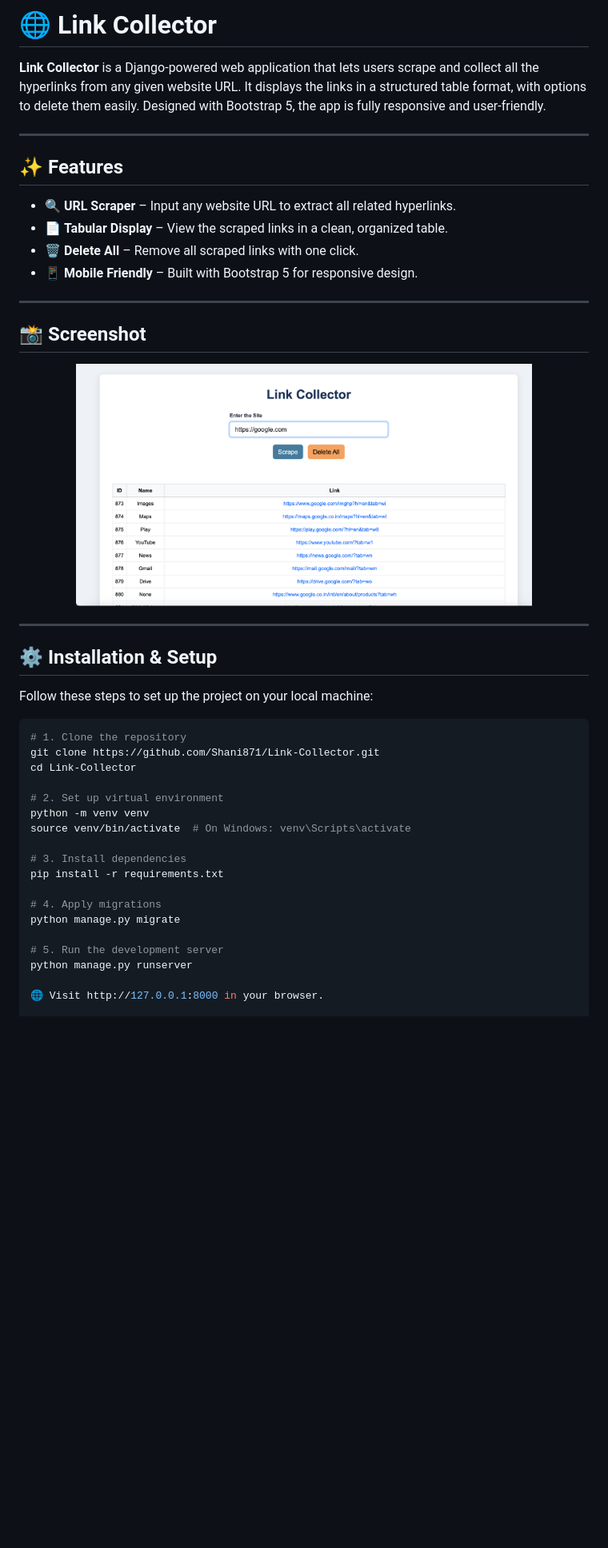
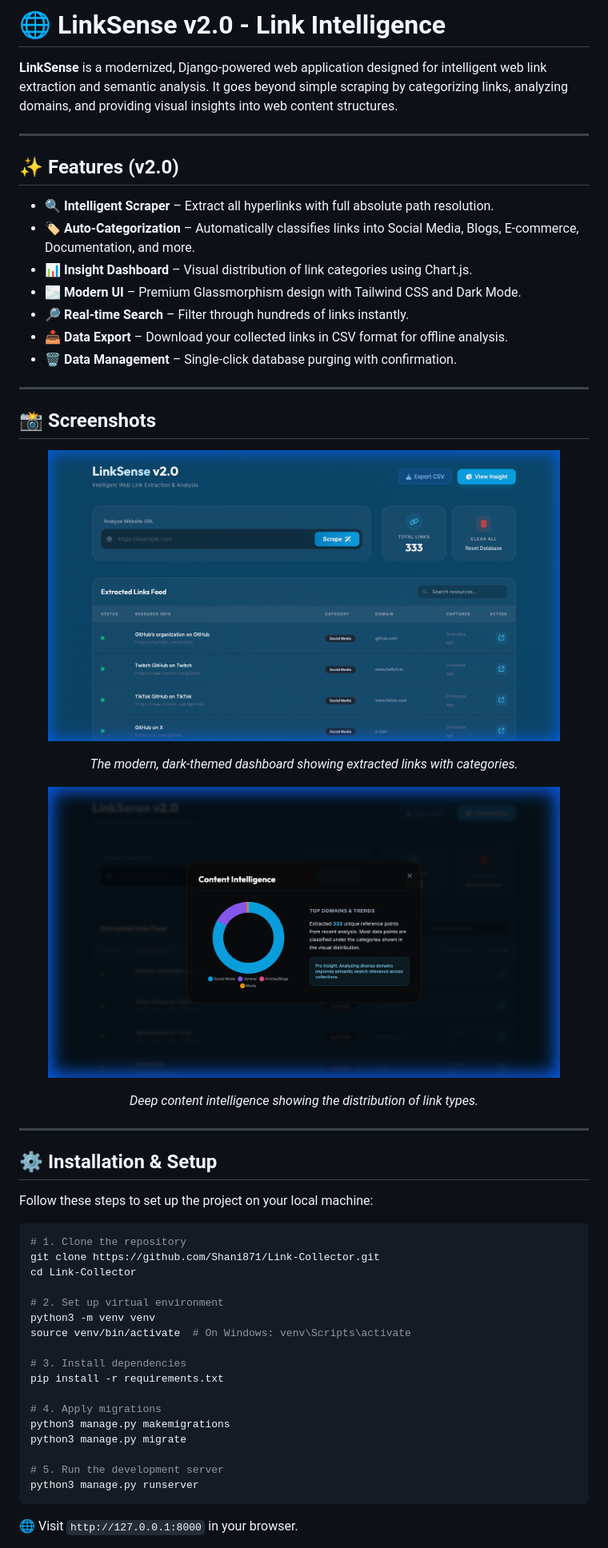
Before and after one commit to Shani871/Link-Collector, a Markdown page: README.md, the part around the change printed below. Shown: that part at 80% size. GitHub-like rendering; pictures changed too: dashboard_insights.png (added), dashboard_main.png (added); blank space fills up the shorter version.

Commit message:
Improve  the User Interface

````diff
--- a/README.md
+++ b/README.md
@@ -1,26 +1,33 @@
 
+# 🌐 LinkSense v2.0 - Link Intelligence
 
-
-# 🌐 Link Collector
-
-**Link Collector** is a Django-powered web application that lets users scrape and collect all the hyperlinks from any given website URL. It displays the links in a structured table format, with options to delete them easily. Designed with Bootstrap 5, the app is fully responsive and user-friendly.
+**LinkSense** is a modernized, Django-powered web application designed for intelligent web link extraction and semantic analysis. It goes beyond simple scraping by categorizing links, analyzing domains, and providing visual insights into web content structures.
 
 ---
 
-## ✨ Features
+## ✨ Features (v2.0)
 
-- 🔍 **URL Scraper** – Input any website URL to extract all related hyperlinks.
-- 📄 **Tabular Display** – View the scraped links in a clean, organized table.
-- 🗑️ **Delete All** – Remove all scraped links with one click.
-- 📱 **Mobile Friendly** – Built with Bootstrap 5 for responsive design.
+- 🔍 **Intelligent Scraper** – Extract all hyperlinks with full absolute path resolution.
+- 🏷️ **Auto-Categorization** – Automatically classifies links into Social Media, Blogs, E-commerce, Documentation, and more.
+- 📊 **Insight Dashboard** – Visual distribution of link categories using Chart.js.
+- 🌫️ **Modern UI** – Premium Glassmorphism design with Tailwind CSS and Dark Mode.
+- 🔎 **Real-time Search** – Filter through hundreds of links instantly.
+- 📥 **Data Export** – Download your collected links in CSV format for offline analysis.
+- 🗑️ **Data Management** – Single-click database purging with confirmation.
 
 ---
 
-## 📸 Screenshot
+## 📸 Screenshots
 
 <p align="center">
-  <img src="https://github.com/Shani871/Link-Collector/blob/main/templates/Screenshot%202025-01-21%20at%2011.20.12%E2%80%AFPM.png" alt="Dashboard Screenshot" width="80%">
+  <img src="dashboard_main.png" alt="Main Dashboard" width="90%">
 </p>
+<p align="center"><em>The modern, dark-themed dashboard showing extracted links with categories.</em></p>
+
+<p align="center">
+  <img src="dashboard_insights.png" alt="Insights Modal" width="90%">
+</p>
+<p align="center"><em>Deep content intelligence showing the distribution of link types.</em></p>
 
 ---
 
@@ -34,17 +41,19 @@ git clone https://github.com/Shani871/Link-Collector.git
 cd Link-Collector
 
 # 2. Set up virtual environment
-python -m venv venv
+python3 -m venv venv
 source venv/bin/activate  # On Windows: venv\Scripts\activate
 
 # 3. Install dependencies
 pip install -r requirements.txt
 
 # 4. Apply migrations
-python manage.py migrate
+python3 manage.py makemigrations
+python3 manage.py migrate
 
 # 5. Run the development server
-python manage.py runserver
+python3 manage.py runserver
+```
 
-🌐 Visit http://127.0.0.1:8000 in your browser.
+🌐 Visit `http://127.0.0.1:8000` in your browser.
 
````
Also changed, not shown: other parts of README.md (+14 -43 lines), 7 other files.
